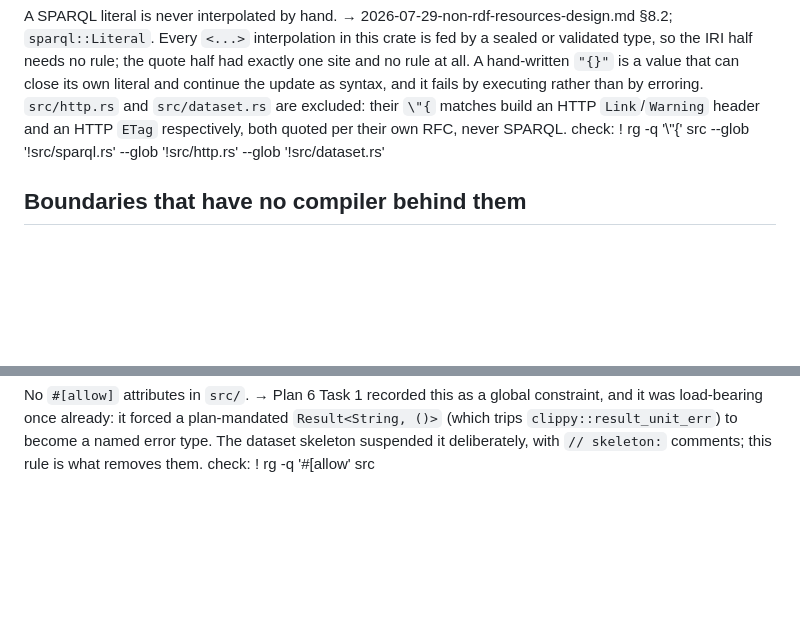
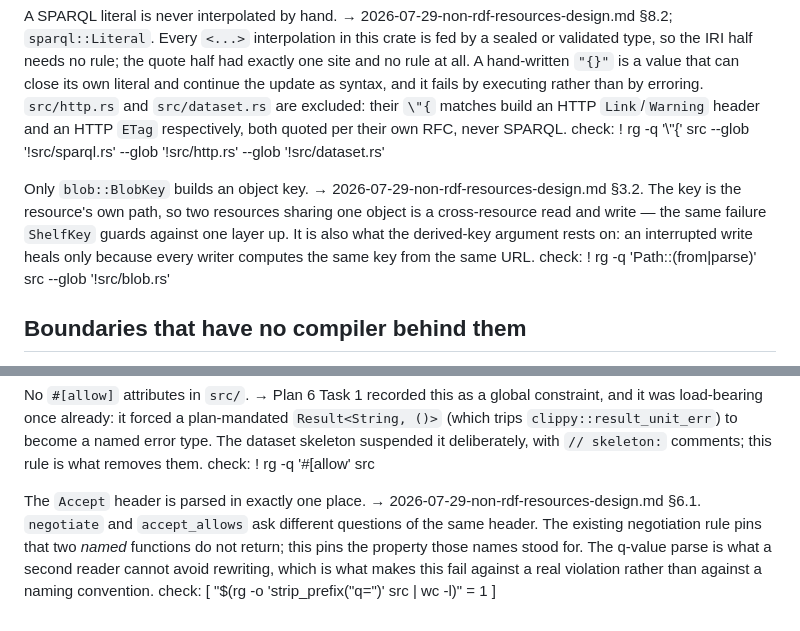
Before and after one commit to tophcodes/quadpod, a Markdown page: docs/constraints.md, 2 parts joined by grey strips. Drawn GitHub-style; blank space fills up the shorter version.

```diff
--- a/docs/constraints.md
+++ b/docs/constraints.md
@@ -73,6 +73,14 @@ A SPARQL literal is never interpolated by hand.
     respectively, both quoted per their own RFC, never SPARQL.
     check: ! rg -q '\\"\{' src --glob '!src/sparql.rs' --glob '!src/http.rs' --glob '!src/dataset.rs'
 
+Only `blob::BlobKey` builds an object key.
+    → 2026-07-29-non-rdf-resources-design.md §3.2. The key is the resource's
+    own path, so two resources sharing one object is a cross-resource read and
+    write — the same failure `ShelfKey` guards against one layer up. It is also
+    what the derived-key argument rests on: an interrupted write heals only
+    because every writer computes the same key from the same URL.
+    check: ! rg -q 'Path::(from|parse)' src --glob '!src/blob.rs'
+
 ## Boundaries that have no compiler behind them
 
 `FetchPolicy::permissive` stays `#[cfg(test)]`.
@@ -118,3 +126,12 @@ No `#[allow]` attributes in `src/`.
     dataset skeleton suspended it deliberately, with `// skeleton:` comments;
     this rule is what removes them.
     check: ! rg -q '#\[allow' src
+
+The `Accept` header is parsed in exactly one place.
+    → 2026-07-29-non-rdf-resources-design.md §6.1. `negotiate` and
+    `accept_allows` ask different questions of the same header. The existing
+    negotiation rule pins that two *named* functions do not return; this pins
+    the property those names stood for. The q-value parse is what a second
+    reader cannot avoid rewriting, which is what makes this fail against a real
+    violation rather than against a naming convention.
+    check: [ "$(rg -o 'strip_prefix\("q="\)' src | wc -l)" = 1 ]
```
Also changed, not shown: docs/uri-space.md (+10 -4 lines).
